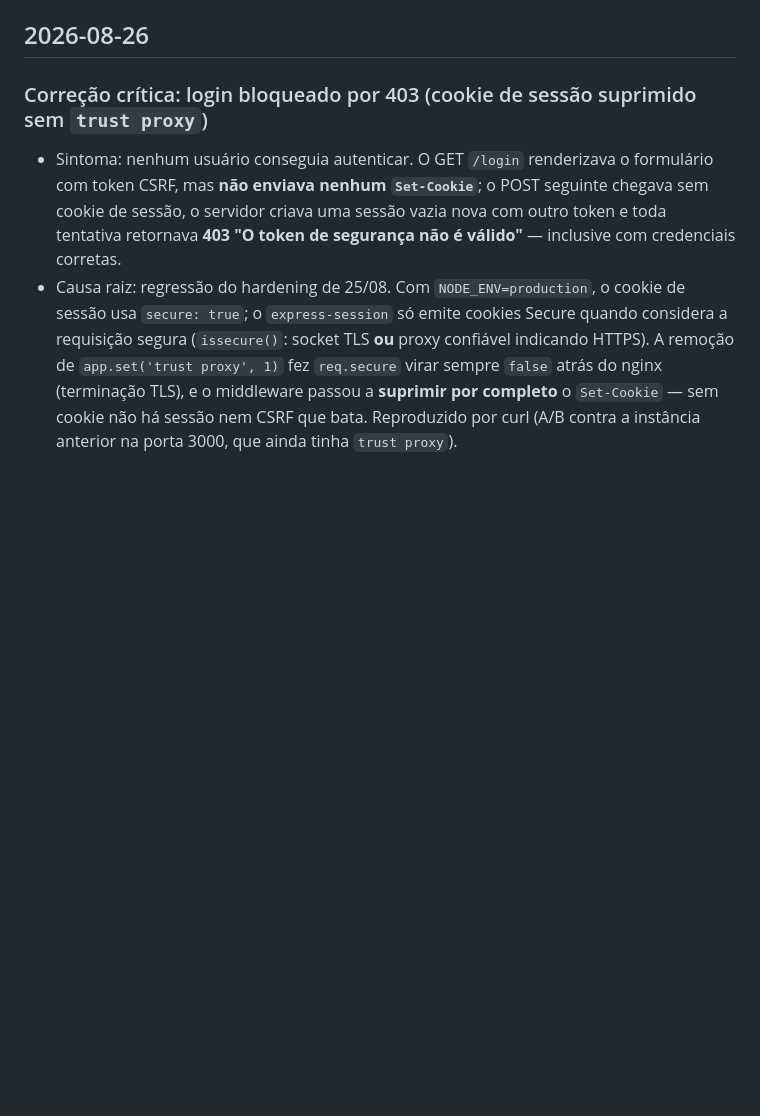
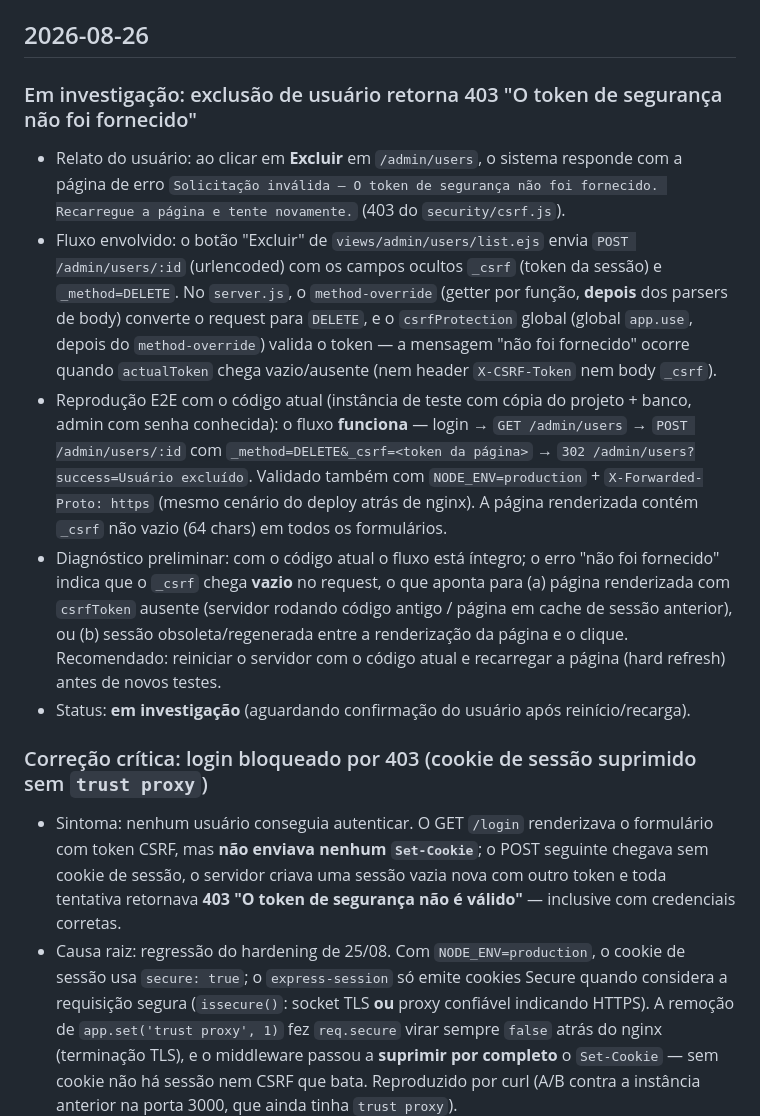
Before and after one commit to harleyham/geomrit-submissao, a Markdown page: submissao_log_v2.md, the part around the change. GitHub-like rendering; blank space fills up the shorter version.

Commit message:
Log: registra investigacao do bug de exclusao de usuario (403 CSRF 'token nao foi fornecido')

```diff
--- a/submissao_log_v2.md
+++ b/submissao_log_v2.md
@@ -11,6 +11,15 @@ Versão atual registrada: **V0.3**.
 > **Sobre a V0.2**: consolidando o estado funcional entregue (eventos, inscrições, artigos, presença, certificados, e-mails, avaliações etc.) e o **hardening de segurança** realizado em 24/08/2026 (bypass de CSRF, session fixation, `RequireSuperAdmin`, senhas legadas em hash, path traversal no upload, reset de senha forte e XSS por JSON cru). As correções pendentes de hardening permanecem documentadas em `plano.md` (Ciclo 6).
 
 ## 2026-08-26
+
+### Em investigação: exclusão de usuário retorna 403 "O token de segurança não foi fornecido"
+
+- Relato do usuário: ao clicar em **Excluir** em `/admin/users`, o sistema responde com a página de erro `Solicitação inválida — O token de segurança não foi fornecido. Recarregue a página e tente novamente.` (403 do `security/csrf.js`).
+- Fluxo envolvido: o botão "Excluir" de `views/admin/users/list.ejs` envia `POST /admin/users/:id` (urlencoded) com os campos ocultos `_csrf` (token da sessão) e `_method=DELETE`. No `server.js`, o `method-override` (getter por função, **depois** dos parsers de body) converte o request para `DELETE`, e o `csrfProtection` global (global `app.use`, depois do `method-override`) valida o token — a mensagem "não foi fornecido" ocorre quando `actualToken` chega vazio/ausente (nem header `X-CSRF-Token` nem body `_csrf`).
+- Reprodução E2E com o código atual (instância de teste com cópia do projeto + banco, admin com senha conhecida): o fluxo **funciona** — login → `GET /admin/users` → `POST /admin/users/:id` com `_method=DELETE&_csrf=<token da página>` → `302 /admin/users?success=Usuário excluído`. Validado também com `NODE_ENV=production` + `X-Forwarded-Proto: https` (mesmo cenário do deploy atrás de nginx). A página renderizada contém `_csrf` não vazio (64 chars) em todos os formulários.
+- Diagnóstico preliminar: com o código atual o fluxo está íntegro; o erro "não foi fornecido" indica que o `_csrf` chega **vazio** no request, o que aponta para (a) página renderizada com `csrfToken` ausente (servidor rodando código antigo / página em cache de sessão anterior), ou (b) sessão obsoleta/regenerada entre a renderização da página e o clique. Recomendado: reiniciar o servidor com o código atual e recarregar a página (hard refresh) antes de novos testes.
+- Status: **em investigação** (aguardando confirmação do usuário após reinício/recarga).
+
 
 ### Correção crítica: login bloqueado por 403 (cookie de sessão suprimido sem `trust proxy`)
 
```
